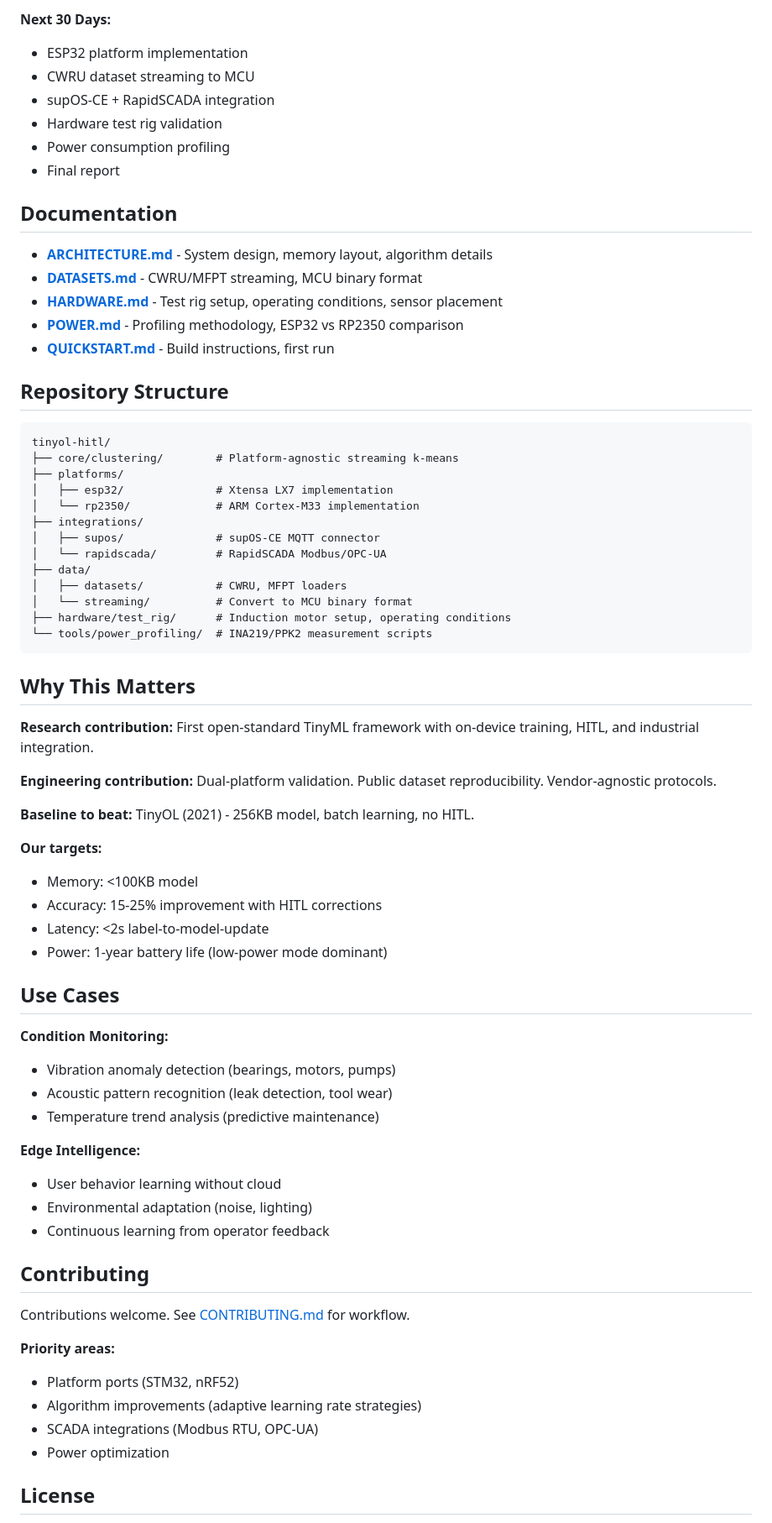
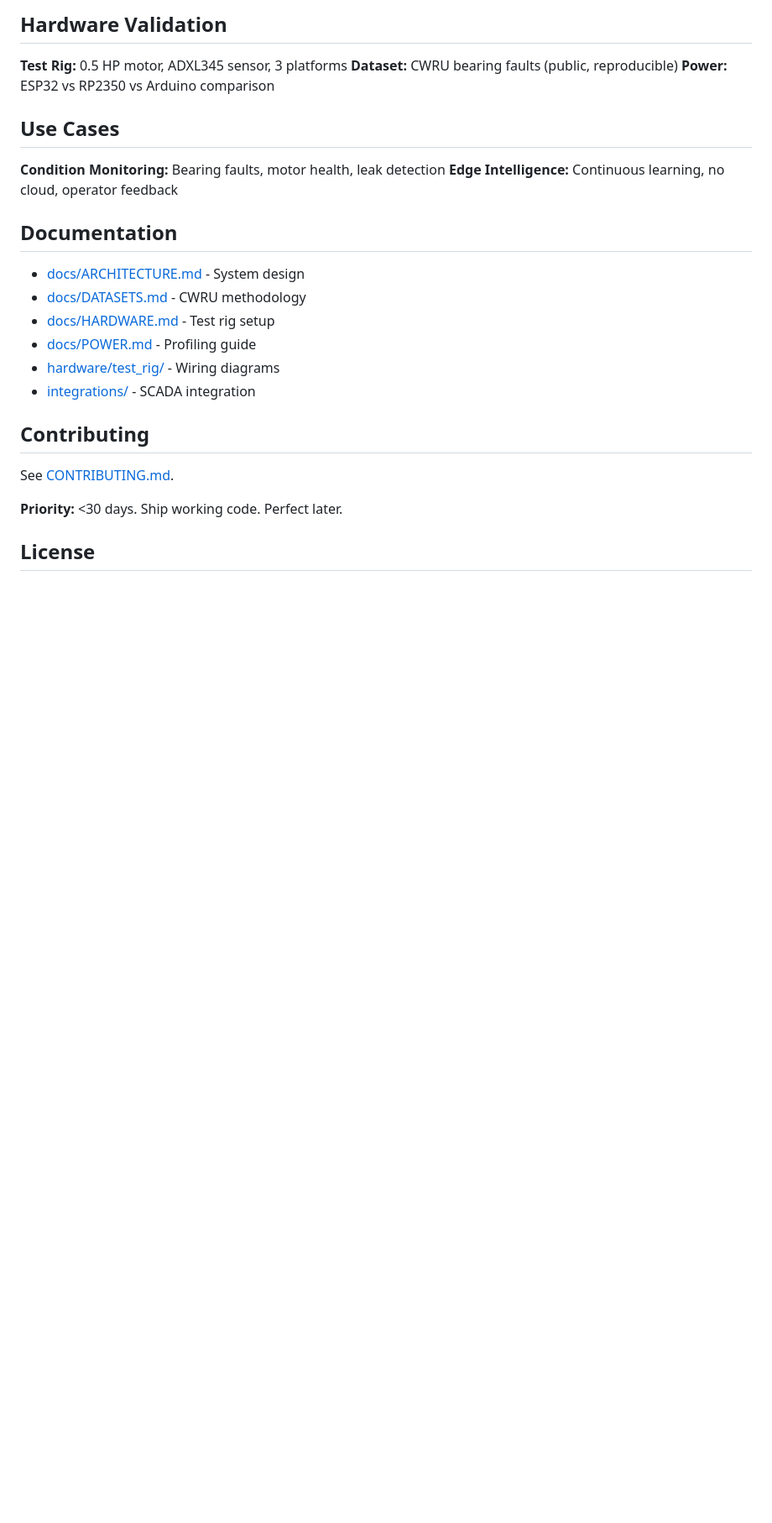
Before and after one commit to leekaize/tinyol-hitl, a Markdown page: README.md, the part around one of its changes. Shown at 84% size. GitHub-like rendering; blank space fills up the shorter version.

````diff
--- a/README.md
+++ b/README.md
@@ -87,73 +75,29 @@ python3 cwru_to_mcu.py --output binary/bearing_fault.bin
 
-**Next 30 Days:**
-- ESP32 platform implementation
-- CWRU dataset streaming to MCU
-- supOS-CE + RapidSCADA integration
-- Hardware test rig validation
-- Power consumption profiling
-- Final report
+## Hardware Validation
+
+**Test Rig:** 0.5 HP motor, ADXL345 sensor, 3 platforms
+**Dataset:** CWRU bearing faults (public, reproducible)
+**Power:** ESP32 vs RP2350 vs Arduino comparison
+
+## Use Cases
+
+**Condition Monitoring:** Bearing faults, motor health, leak detection
+**Edge Intelligence:** Continuous learning, no cloud, operator feedback
 
 ## Documentation
 
-- **[ARCHITECTURE.md](docs/ARCHITECTURE.md)** - System design, memory layout, algorithm details
-- **[DATASETS.md](docs/DATASETS.md)** - CWRU/MFPT streaming, MCU binary format
-- **[HARDWARE.md](docs/HARDWARE.md)** - Test rig setup, operating conditions, sensor placement
-- **[POWER.md](docs/POWER.md)** - Profiling methodology, ESP32 vs RP2350 comparison
-- **[QUICKSTART.md](docs/guides/QUICKSTART.md)** - Build instructions, first run
-
-## Repository Structure
-
-```
-tinyol-hitl/
-├── core/clustering/        # Platform-agnostic streaming k-means
-├── platforms/
-│   ├── esp32/              # Xtensa LX7 implementation
-│   └── rp2350/             # ARM Cortex-M33 implementation
-├── integrations/
-│   ├── supos/              # supOS-CE MQTT connector
-│   └── rapidscada/         # RapidSCADA Modbus/OPC-UA
-├── data/
-│   ├── datasets/           # CWRU, MFPT loaders
-│   └── streaming/          # Convert to MCU binary format
-├── hardware/test_rig/      # Induction motor setup, operating conditions
-└── tools/power_profiling/  # INA219/PPK2 measurement scripts
-```
-
-## Why This Matters
-
-**Research contribution:** First open-standard TinyML framework with on-device training, HITL, and industrial integration.
-
-**Engineering contribution:** Dual-platform validation. Public dataset reproducibility. Vendor-agnostic protocols.
-
-**Baseline to beat:** TinyOL (2021) - 256KB model, batch learning, no HITL.
-
-**Our targets:**
-- Memory: <100KB model
-- Accuracy: 15-25% improvement with HITL corrections
-- Latency: <2s label-to-model-update
-- Power: 1-year battery life (low-power mode dominant)
-
-## Use Cases
-
-**Condition Monitoring:**
-- Vibration anomaly detection (bearings, motors, pumps)
-- Acoustic pattern recognition (leak detection, tool wear)
-- Temperature trend analysis (predictive maintenance)
-
-**Edge Intelligence:**
-- User behavior learning without cloud
-- Environmental adaptation (noise, lighting)
-- Continuous learning from operator feedback
+- [docs/ARCHITECTURE.md](docs/ARCHITECTURE.md) - System design
+- [docs/DATASETS.md](docs/DATASETS.md) - CWRU methodology
+- [docs/HARDWARE.md](docs/HARDWARE.md) - Test rig setup
+- [docs/POWER.md](docs/POWER.md) - Profiling guide
+- [hardware/test_rig/](hardware/test_rig/) - Wiring diagrams
+- [integrations/](integrations/) - SCADA integration
 
 ## Contributing
 
-Contributions welcome. See [CONTRIBUTING.md](CONTRIBUTING.md) for workflow.
+See [CONTRIBUTING.md](CONTRIBUTING.md).
 
-**Priority areas:**
-- Platform ports (STM32, nRF52)
-- Algorithm improvements (adaptive learning rate strategies)
-- SCADA integrations (Modbus RTU, OPC-UA)
-- Power optimization
+**Priority:** <30 days. Ship working code. Perfect later.
 
 ## License
 
````
Also changed, not shown: other parts of README.md (+50 -83 lines), hardware/test_rig/README.md (added, +24 -0 lines), tools/power_profiling/README.md (added, +23 -0 lines).
